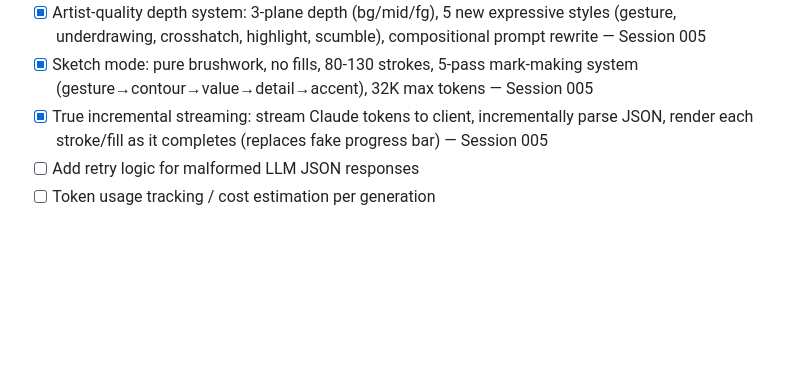
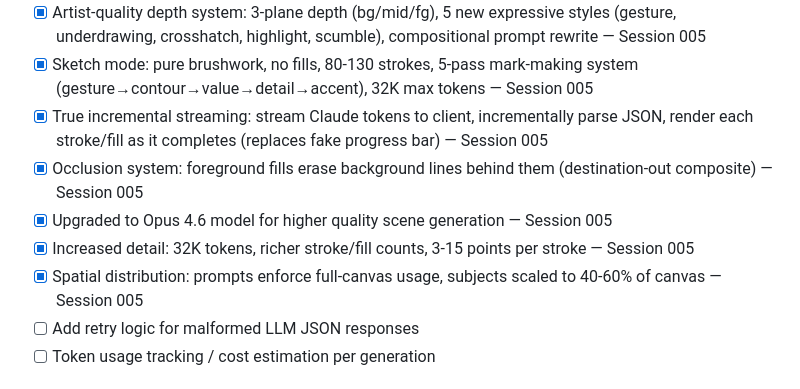
Before and after one commit to hollowsolve/aiSketch, a Markdown page: BACKLOG.md, the part around the change. GitHub-like rendering; blank space fills up the shorter version.

```diff
--- a/BACKLOG.md
+++ b/BACKLOG.md
@@ -44,6 +44,10 @@ Pending work. Check off when done. Add context as you discover it.
 - [x] Artist-quality depth system: 3-plane depth (bg/mid/fg), 5 new expressive styles (gesture, underdrawing, crosshatch, highlight, scumble), compositional prompt rewrite — Session 005
 - [x] Sketch mode: pure brushwork, no fills, 80-130 strokes, 5-pass mark-making system (gesture→contour→value→detail→accent), 32K max tokens — Session 005
 - [x] True incremental streaming: stream Claude tokens to client, incrementally parse JSON, render each stroke/fill as it completes (replaces fake progress bar) — Session 005
+- [x] Occlusion system: foreground fills erase background lines behind them (destination-out composite) — Session 005
+- [x] Upgraded to Opus 4.6 model for higher quality scene generation — Session 005
+- [x] Increased detail: 32K tokens, richer stroke/fill counts, 3-15 points per stroke — Session 005
+- [x] Spatial distribution: prompts enforce full-canvas usage, subjects scaled to 40-60% of canvas — Session 005
 - [ ] Add retry logic for malformed LLM JSON responses
 - [ ] Token usage tracking / cost estimation per generation
 
```
Also changed, not shown: PROJECT_SPECIFICS.md (+4 -4 lines).
